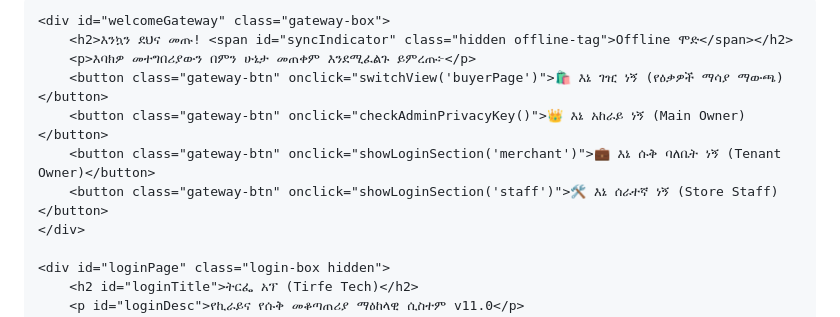
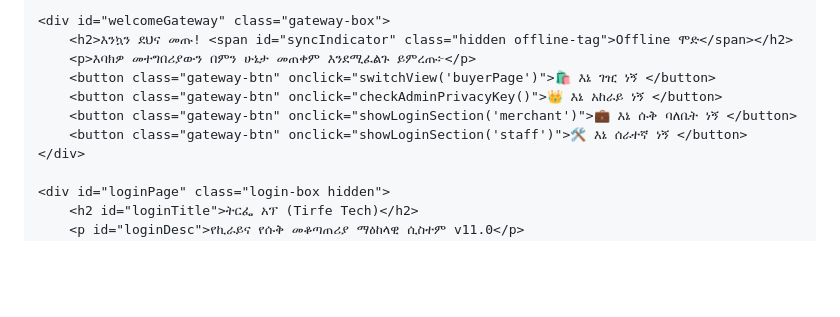
Before and after one commit to apkcode1-lgtm/Tirfe-app, a Markdown page: README.md, the part around the change. Drawn GitHub-style; blank space fills up the shorter version.

Commit message:
Remove extra text from gateway buttons in README

```diff
--- a/README.md
+++ b/README.md
@@ -429,10 +429,10 @@
     <div id="welcomeGateway" class="gateway-box">
         <h2>እንኳን ደህና መጡ! <span id="syncIndicator" class="hidden offline-tag">Offline ሞድ</span></h2>
         <p>እባክዎ መተግበሪያውን በምን ሁኔታ መጠቀም እንደሚፈልጉ ይምረጡ፦</p>
-        <button class="gateway-btn" onclick="switchView('buyerPage')">🛍️ እኔ ገዢ ነኝ (የዕቃዎች ማሳያ ማውጫ)</button>
-        <button class="gateway-btn" onclick="checkAdminPrivacyKey()">👑 እኔ አከራይ ነኝ (Main Owner)</button>
-        <button class="gateway-btn" onclick="showLoginSection('merchant')">💼 እኔ ሱቅ ባለቤት ነኝ (Tenant Owner)</button>
-        <button class="gateway-btn" onclick="showLoginSection('staff')">🛠️ እኔ ሰራተኛ ነኝ (Store Staff)</button>
+        <button class="gateway-btn" onclick="switchView('buyerPage')">🛍️ እኔ ገዢ ነኝ </button>
+        <button class="gateway-btn" onclick="checkAdminPrivacyKey()">👑 እኔ አከራይ ነኝ </button>
+        <button class="gateway-btn" onclick="showLoginSection('merchant')">💼 እኔ ሱቅ ባለቤት ነኝ </button>
+        <button class="gateway-btn" onclick="showLoginSection('staff')">🛠️ እኔ ሰራተኛ ነኝ </button>
     </div>
 
     <div id="loginPage" class="login-box hidden">
```
